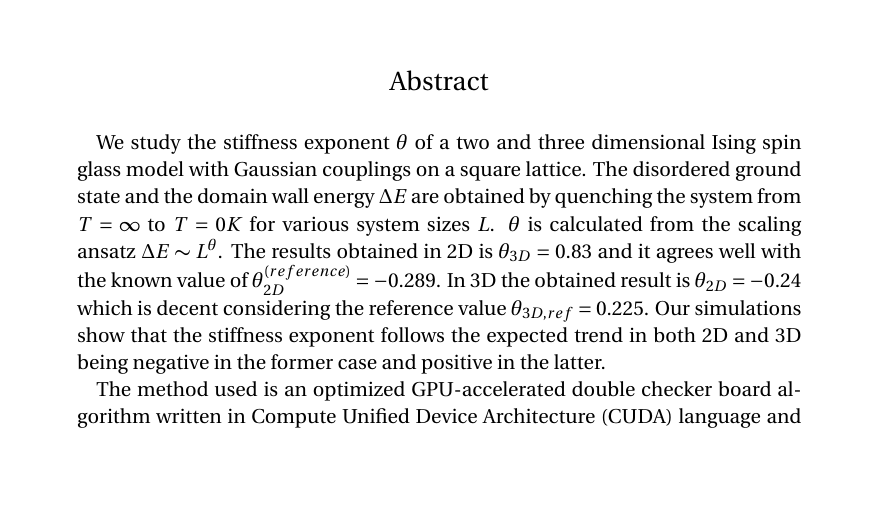
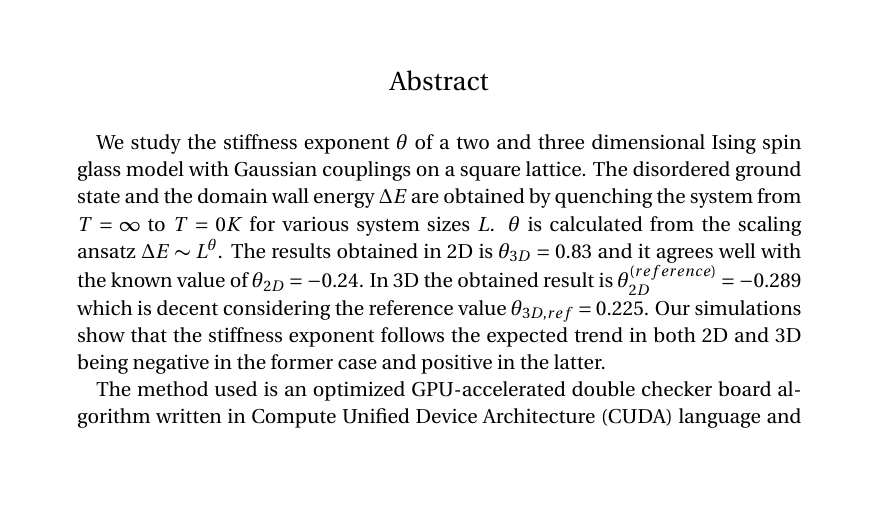
Before and after one commit to xagour/spinglass_report, a LaTeX paper (gaussian_spin_glass.tex): part of page 1 of 19, cut so that both start at the same text. Compiled offline with pdfLaTeX.

Commit message:
minor fix

```diff
--- a/gaussian_spin_glass.tex
+++ b/gaussian_spin_glass.tex
@@ -132,7 +132,7 @@ Stefan Fleischmann \\
 %----------------------------------------------------------------------------------------
 
 \begin{abstract}
-We study the stiffness exponent $\theta$ of a two and three dimensional Ising spin glass model with Gaussian couplings on a square lattice. The disordered ground state and the domain wall energy $\Delta E$ are obtained by quenching the system from $T=\infty$ to $T=0 K$ for various system sizes $L$. $\theta$ is calculated from the scaling ansatz $\Delta E \thicksim L^\theta$. The results obtained in 2D is $\theta_{3D}=0.83$ and it agrees well with the known value of $\theta_{2D}^{(reference)}=-0.289$. In 3D the obtained result is $\theta_{2D}=-0.24$ which is decent considering the reference value $\theta_{3D,ref}=0.225$. Our simulations show that the stiffness exponent follows the expected trend in both 2D and 3D being negative in the former case and positive in the latter.
+We study the stiffness exponent $\theta$ of a two and three dimensional Ising spin glass model with Gaussian couplings on a square lattice. The disordered ground state and the domain wall energy $\Delta E$ are obtained by quenching the system from $T=\infty$ to $T=0 K$ for various system sizes $L$. $\theta$ is calculated from the scaling ansatz $\Delta E \thicksim L^\theta$. The results obtained in 2D is $\theta_{3D}=0.83$ and it agrees well with the known value of $\theta_{2D}=-0.24$. In 3D the obtained result is $\theta_{2D}^{(reference)}=-0.289$ which is decent considering the reference value $\theta_{3D,ref}=0.225$. Our simulations show that the stiffness exponent follows the expected trend in both 2D and 3D being negative in the former case and positive in the latter.
 
 The method used is an optimized GPU-accelerated double checker board algorithm written in Compute Unified Device Architecture (CUDA) language and run on a NVIDIA Fermi and Kepler generation graphics cards. The algorithm is benchmarked and computation times are displayed and commented on.
 \end{abstract}
```
